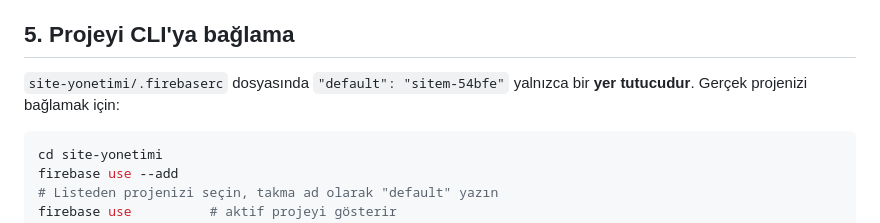
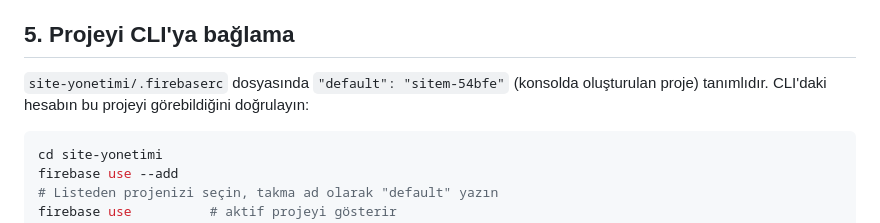
Before and after one commit to kadiryigitbatur/MutfakAsistani, a Markdown page: site-yonetimi/docs/KURULUM.md, the part around the change. GitHub-like rendering.

Commit message:
KURULUM: proje kimliği açıklaması
Co-Authored-By: Claude Fable 5.1 <noreply@anthropic.com>
Claude-Session: https://claude.ai/code/session_01JBpEy2hD4pxmdSmevz3iMa

````diff
--- a/site-yonetimi/docs/KURULUM.md
+++ b/site-yonetimi/docs/KURULUM.md
@@ -118,8 +118,8 @@ erişebildiğiniz projeleri görebilirsiniz.
 
 ## 5. Projeyi CLI'ya bağlama
 
-`site-yonetimi/.firebaserc` dosyasında `"default": "sitem-54bfe"` yalnızca
-bir **yer tutucudur**. Gerçek projenizi bağlamak için:
+`site-yonetimi/.firebaserc` dosyasında `"default": "sitem-54bfe"` (konsolda
+oluşturulan proje) tanımlıdır. CLI'daki hesabın bu projeyi görebildiğini doğrulayın:
 
 ```bash
 cd site-yonetimi
````
